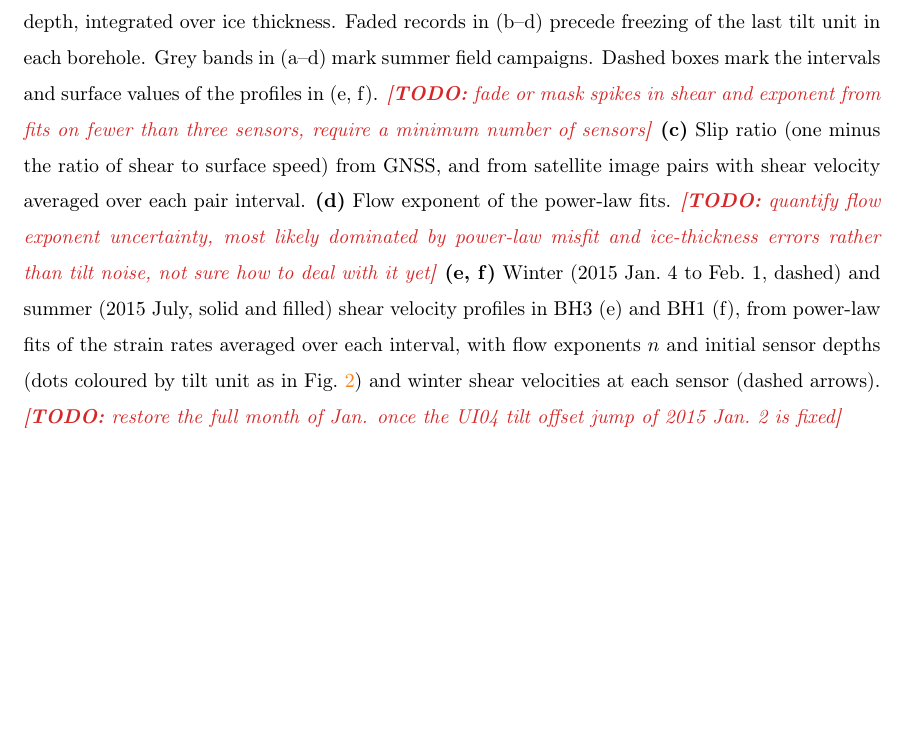
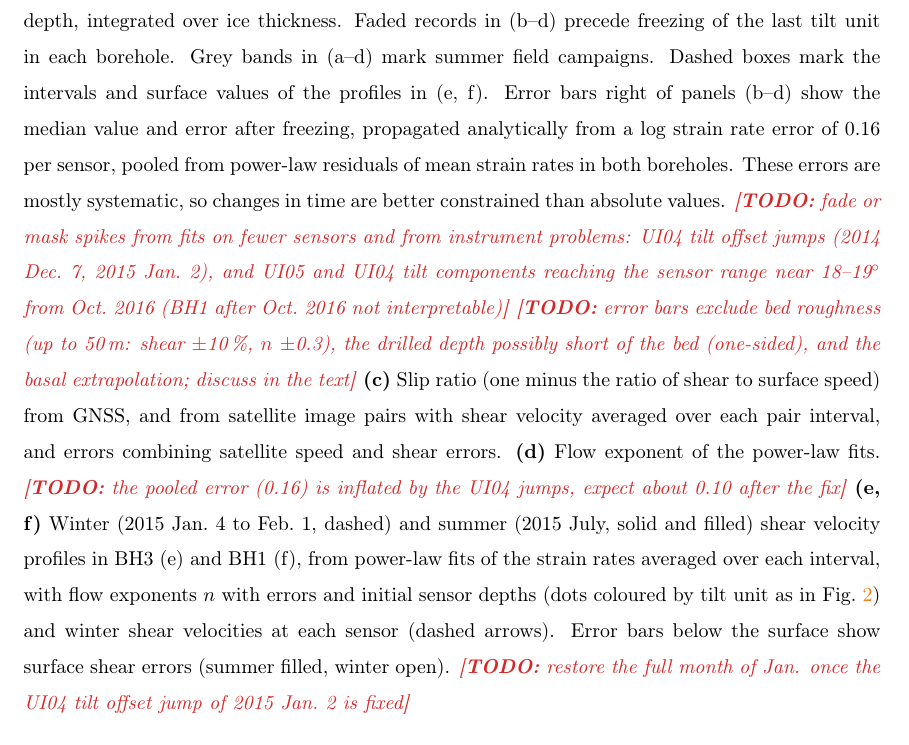
Before and after one commit to juseg/bowdoin, a LaTeX paper (articles/deformation/bowdoin-deformation.tex): part of page 4 of 5 before the commit and part of page 5 of 6 after it, cut so that both start at the same text, the shorter picture padded with empty space. Compiled offline with pdfLaTeX.

Commit message:
Describe power-fit errors in the slip ratio caption.
Co-Authored-By: Claude Opus 5.5 (1M context) <noreply@anthropic.com>

```diff
--- a/articles/deformation/bowdoin-deformation.tex
+++ b/articles/deformation/bowdoin-deformation.tex
@@ -231,25 +231,37 @@
           thickness. Faded records in (b--d) precede freezing of the last
           tilt unit in each borehole. Grey bands in (a--d) mark summer field
           campaigns. Dashed boxes mark the intervals and surface values of
-          the profiles in (e, f).
-          \todo{fade or mask spikes in shear and exponent from fits on fewer
-          than three sensors, require a minimum number of sensors}
+          the profiles in (e, f). Error bars right of panels (b--d) show the
+          median value and error after freezing, propagated analytically from
+          a log strain rate error of 0.16 per sensor, pooled from power-law
+          residuals of mean strain rates in both boreholes. These errors are
+          mostly systematic, so changes in time are better constrained than
+          absolute values.
+          \todo{fade or mask spikes from fits on fewer sensors and from
+          instrument problems: UI04 tilt offset jumps (2014 Dec.~7, 2015
+          Jan.~2), and UI05 and UI04 tilt components reaching the sensor range
+          near 18--19$^\circ$ from Oct.~2016 (BH1 after Oct.~2016 not
+          interpretable)}
+          \todo{error bars exclude bed roughness (up to 50\,m: shear
+          $\pm$10\,\%, $n$ $\pm$0.3), the drilled depth possibly short of the
+          bed (one-sided), and the basal extrapolation; discuss in the text}
         \textbf{(c)}
           Slip ratio (one minus the ratio of shear to surface speed) from
           GNSS, and from satellite image pairs with shear velocity averaged
-          over each pair interval.
+          over each pair interval, and errors combining satellite speed and
+          shear errors.
         \textbf{(d)}
           Flow exponent of the power-law fits.
-          \todo{quantify flow exponent uncertainty, most likely dominated by
-          power-law misfit and ice-thickness errors rather than tilt noise, not
-          sure how to deal with it yet}
+          \todo{the pooled error (0.16) is inflated by the UI04 jumps, expect
+          about 0.10 after the fix}
         \textbf{(e, f)}
           Winter (2015 Jan.~4 to Feb.~1, dashed) and summer (2015 July, solid
           and filled) shear velocity profiles in BH3 (e) and BH1 (f), from
           power-law fits of the strain rates averaged over each interval, with
-          flow exponents $n$ and initial sensor depths (dots coloured
-          by tilt unit as in Fig.~\ref{fig:tiltrates}) and winter shear
-          velocities at each sensor (dashed arrows).
+          flow exponents $n$ with errors and initial sensor depths (dots
+          coloured by tilt unit as in Fig.~\ref{fig:tiltrates}) and winter
+          shear velocities at each sensor (dashed arrows). Error bars below
+          the surface show surface shear errors (summer filled, winter open).
           \todo{restore the full month of Jan. once the UI04 tilt offset jump
           of 2015 Jan.~2 is fixed}}
       \label{fig:slipratio}
```
